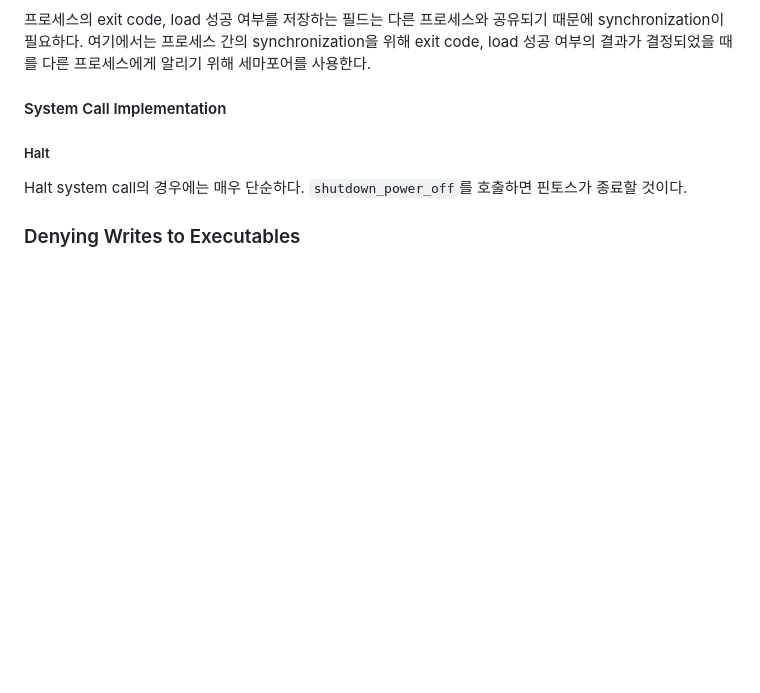
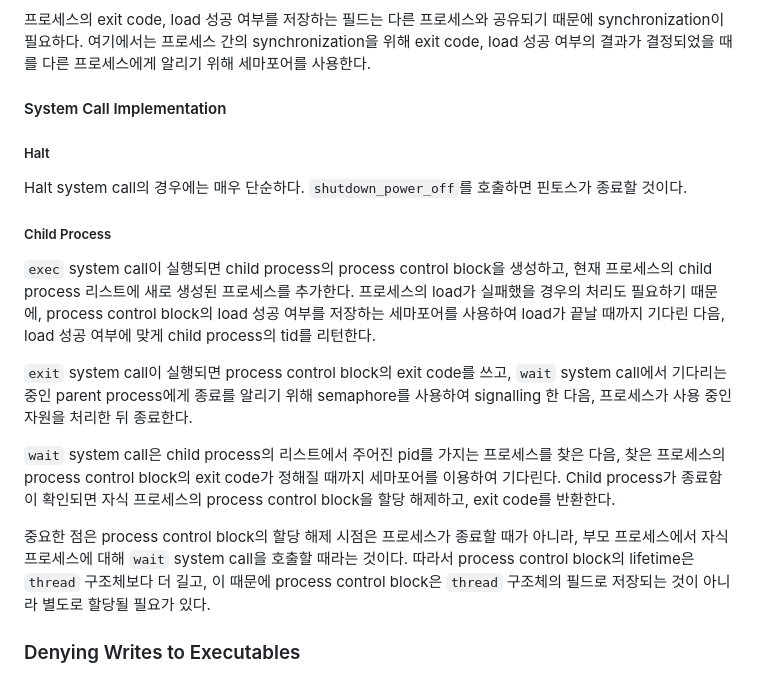
Before and after one commit to sohnryang/csed312, a Markdown page: design/project2.md, the part around the change. Drawn GitHub-style; blank space fills up the shorter version.

Commit message:
docs(project2): document child process syscalls

```diff
--- a/design/project2.md
+++ b/design/project2.md
@@ -48,4 +48,14 @@ checked_copy_byte_from_user (const uint8_t *usrc)
 
 Halt system call의 경우에는 매우 단순하다. `shutdown_power_off`를 호출하면 핀토스가 종료할 것이다.
 
+##### Child Process
+
+`exec` system call이 실행되면 child process의 process control block을 생성하고, 현재 프로세스의 child process 리스트에 새로 생성된 프로세스를 추가한다. 프로세스의 load가 실패했을 경우의 처리도 필요하기 때문에, process control block의 load 성공 여부를 저장하는 세마포어를 사용하여 load가 끝날 때까지 기다린 다음, load 성공 여부에 맞게 child process의 tid를 리턴한다.
+
+`exit` system call이 실행되면 process control block의 exit code를 쓰고, `wait` system call에서 기다리는 중인 parent process에게 종료를 알리기 위해 semaphore를 사용하여 signalling 한 다음, 프로세스가 사용 중인 자원을 처리한 뒤 종료한다.
+
+`wait` system call은 child process의 리스트에서 주어진 pid를 가지는 프로세스를 찾은 다음, 찾은 프로세스의 process control block의 exit code가 정해질 때까지 세마포어를 이용하여 기다린다. Child process가 종료함이 확인되면 자식 프로세스의 process control block을 할당 해제하고, exit code를 반환한다.
+
+중요한 점은 process control block의 할당 해제 시점은 프로세스가 종료할 때가 아니라, 부모 프로세스에서 자식 프로세스에 대해 `wait` system call을 호출할 때라는 것이다. 따라서 process control block의 lifetime은 `thread` 구조체보다 더 길고, 이 때문에 process control block은 `thread` 구조체의 필드로 저장되는 것이 아니라 별도로 할당될 필요가 있다.
+
 ### Denying Writes to Executables
```
